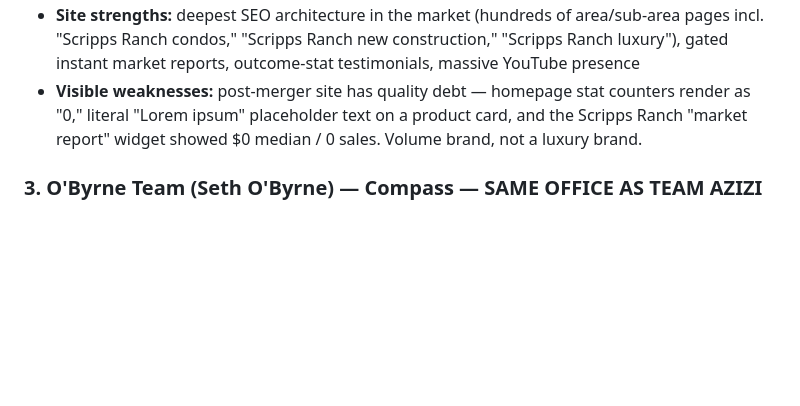
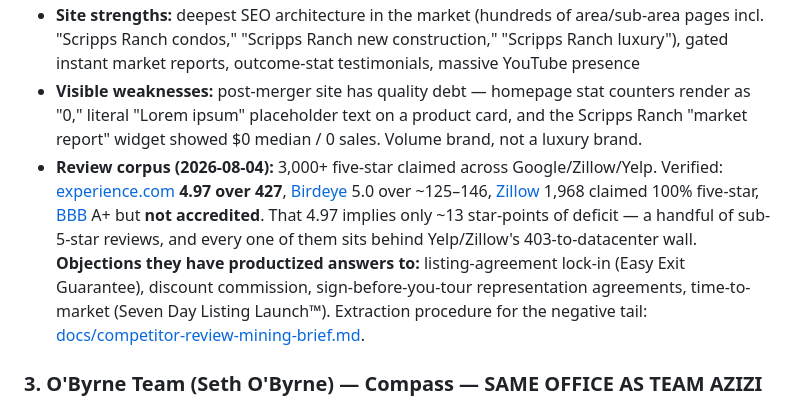
Before and after one commit to jonathandkennedy/teamzizi, a Markdown page: research/competitors.md, the part around the change. GitHub-like rendering; blank space fills up the shorter version.

```diff
--- a/research/competitors.md
+++ b/research/competitors.md
@@ -17,6 +17,7 @@ Team Azizi's real competitive set splits into three tiers: (1) hyperlocal Carmel
 - **Scale:** Whissel + Daniel Beer merged 2025 into a ~$1B/year, 160-agent, 60-staff super-team; area-guide library covering all of San Diego County organized by region (North County Coastal, North County Inland, North Central, etc.), including a Scripps Ranch page targeting one of Azizi's six neighborhoods
 - **Site strengths:** deepest SEO architecture in the market (hundreds of area/sub-area pages incl. "Scripps Ranch condos," "Scripps Ranch new construction," "Scripps Ranch luxury"), gated instant market reports, outcome-stat testimonials, massive YouTube presence
 - **Visible weaknesses:** post-merger site has quality debt — homepage stat counters render as "0," literal "Lorem ipsum" placeholder text on a product card, and the Scripps Ranch "market report" widget showed $0 median / 0 sales. Volume brand, not a luxury brand.
+- **Review corpus (2026-08-04):** 3,000+ five-star claimed across Google/Zillow/Yelp. Verified: [experience.com](https://www.experience.com/reviews/kyle-17093498) **4.97 over 427**, [Birdeye](https://reviews.birdeye.com/whissel-realty-group-169588162309532) 5.0 over ~125–146, [Zillow](https://www.zillow.com/profile/KyleWhissel) 1,968 claimed 100% five-star, [BBB](https://www.bbb.org/us/ca/san-diego/profile/real-estate-agent/whissel-realty-1126-172000460) A+ but **not accredited**. That 4.97 implies only ~13 star-points of deficit — a handful of sub-5-star reviews, and every one of them sits behind Yelp/Zillow's 403-to-datacenter wall. **Objections they have productized answers to:** listing-agreement lock-in (Easy Exit Guarantee), discount commission, sign-before-you-tour representation agreements, time-to-market (Seven Day Listing Launch™). Extraction procedure for the negative tail: [docs/competitor-review-mining-brief.md](../docs/competitor-review-mining-brief.md).
 
 ### 3. O'Byrne Team (Seth O'Byrne) — Compass — SAME OFFICE AS TEAM AZIZI
 - **Site:** [obyrneteam.com](https://obyrneteam.com/) — **Luxury Presence**; office listed at 12860 El Camino Real #100 — literally Team Azizi's Compass office
```
Also changed, not shown: docs/competitor-review-mining-brief.md (added, +213 -0 lines).
